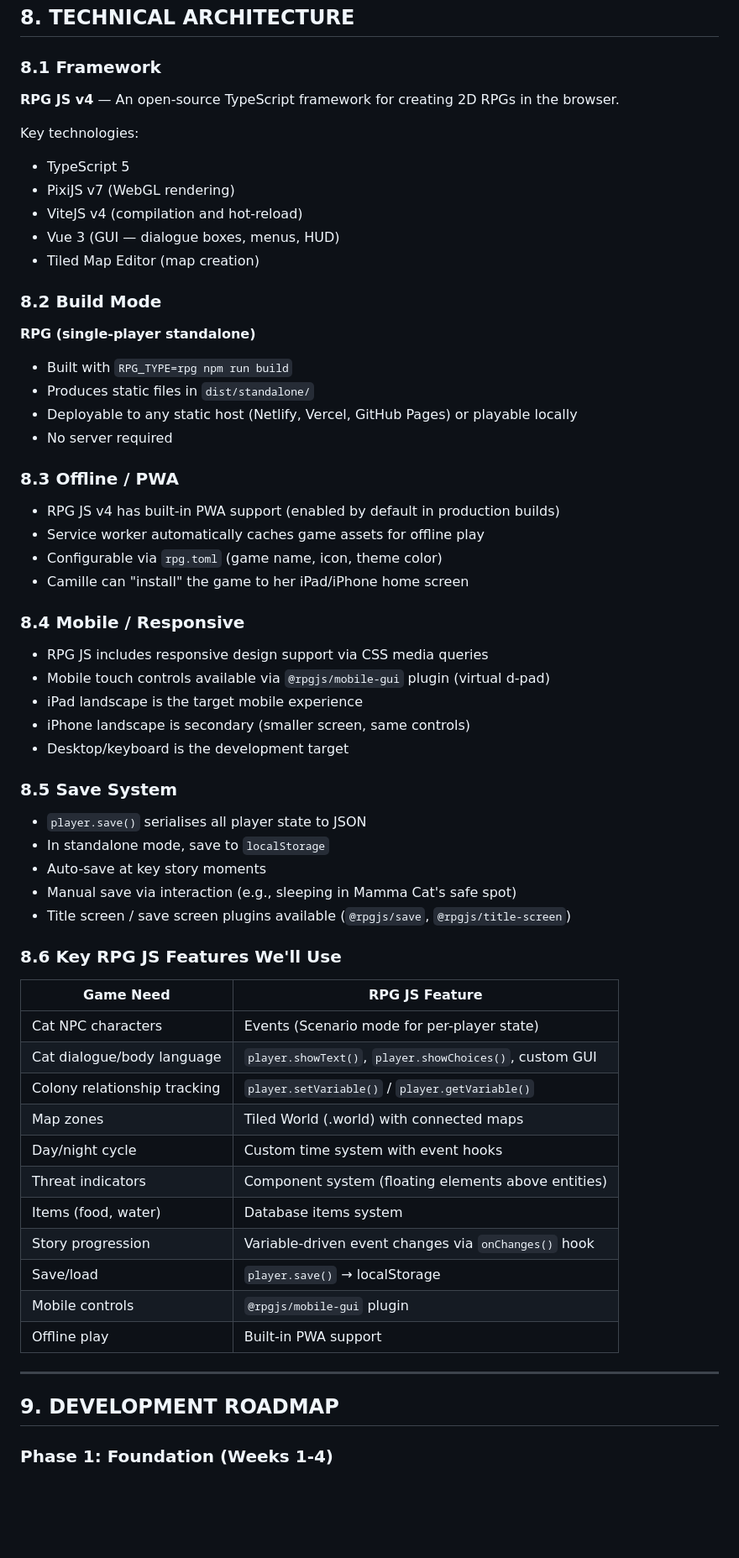
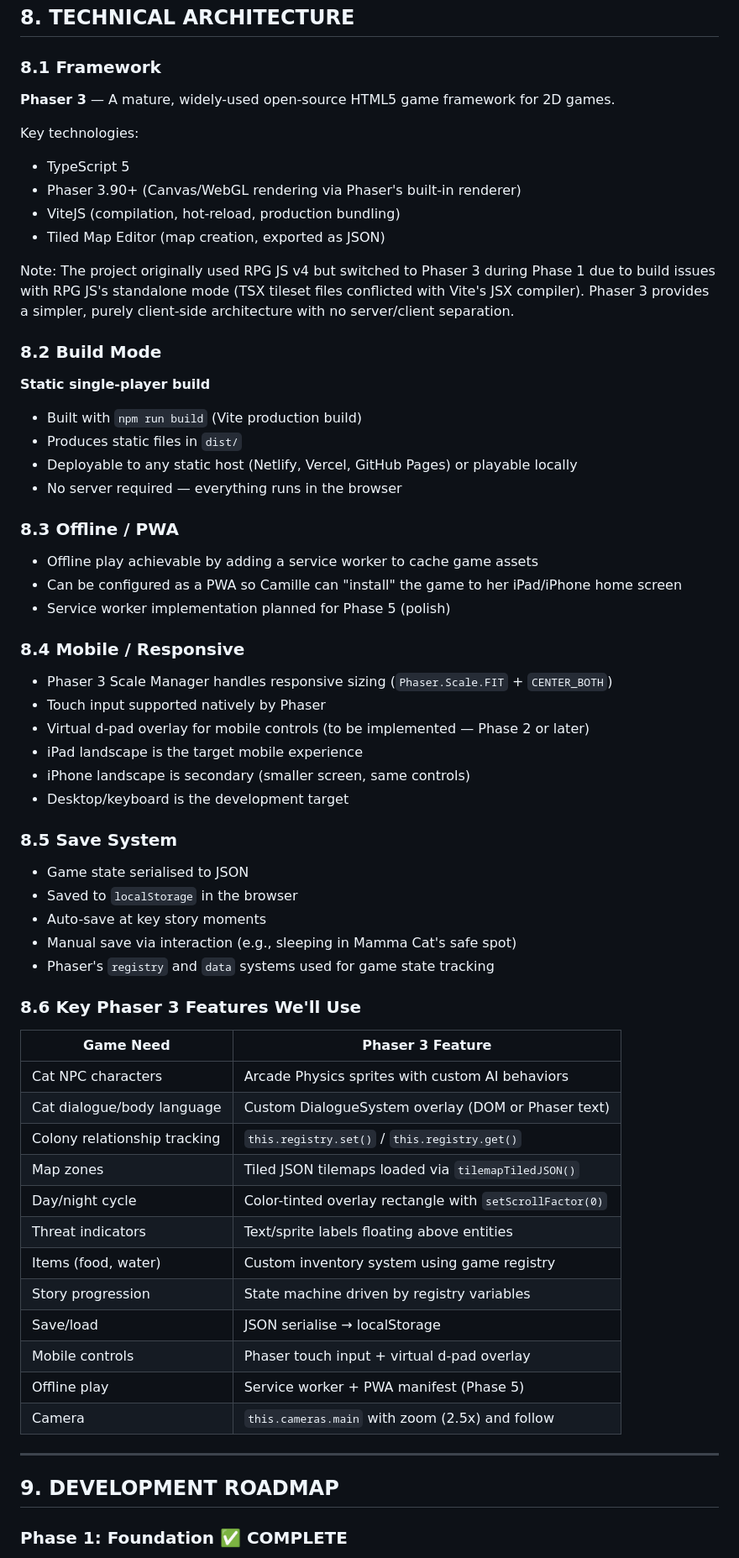
Before and after one commit to manu72/ayala, a Markdown page: docs/Ayala_GDD_v0.1.md, the part around one of its changes. Shown at 84% size. Rendered like a GitHub page; blank space fills up the shorter version.

Commit message:
updated GDD with Phaser 3 and phase 1.5 polish

```diff
--- a/docs/Ayala_GDD_v0.1.md
+++ b/docs/Ayala_GDD_v0.1.md
@@ -428,67 +428,69 @@ For background colony cats, a smaller set of animations with color variations.
 
 ### 8.1 Framework
 
-**RPG JS v4** — An open-source TypeScript framework for creating 2D RPGs in the browser.
+**Phaser 3** — A mature, widely-used open-source HTML5 game framework for 2D games.
 
 Key technologies:
 
 - TypeScript 5
-- PixiJS v7 (WebGL rendering)
-- ViteJS v4 (compilation and hot-reload)
-- Vue 3 (GUI — dialogue boxes, menus, HUD)
-- Tiled Map Editor (map creation)
+- Phaser 3.90+ (Canvas/WebGL rendering via Phaser's built-in renderer)
+- ViteJS (compilation, hot-reload, production bundling)
+- Tiled Map Editor (map creation, exported as JSON)
+
+Note: The project originally used RPG JS v4 but switched to Phaser 3 during Phase 1 due to build issues with RPG JS's standalone mode (TSX tileset files conflicted with Vite's JSX compiler). Phaser 3 provides a simpler, purely client-side architecture with no server/client separation.
 
 ### 8.2 Build Mode
 
-**RPG (single-player standalone)**
+**Static single-player build**
 
-- Built with `RPG_TYPE=rpg npm run build`
-- Produces static files in `dist/standalone/`
+- Built with `npm run build` (Vite production build)
+- Produces static files in `dist/`
 - Deployable to any static host (Netlify, Vercel, GitHub Pages) or playable locally
-- No server required
+- No server required — everything runs in the browser
 
 ### 8.3 Offline / PWA
 
-- RPG JS v4 has built-in PWA support (enabled by default in production builds)
-- Service worker automatically caches game assets for offline play
-- Configurable via `rpg.toml` (game name, icon, theme color)
-- Camille can "install" the game to her iPad/iPhone home screen
+- Offline play achievable by adding a service worker to cache game assets
+- Can be configured as a PWA so Camille can "install" the game to her iPad/iPhone home screen
+- Service worker implementation planned for Phase 5 (polish)
 
 ### 8.4 Mobile / Responsive
 
-- RPG JS includes responsive design support via CSS media queries
-- Mobile touch controls available via `@rpgjs/mobile-gui` plugin (virtual d-pad)
+- Phaser 3 Scale Manager handles responsive sizing (`Phaser.Scale.FIT` + `CENTER_BOTH`)
+- Touch input supported natively by Phaser
+- Virtual d-pad overlay for mobile controls (to be implemented — Phase 2 or later)
 - iPad landscape is the target mobile experience
 - iPhone landscape is secondary (smaller screen, same controls)
 - Desktop/keyboard is the development target
 
 ### 8.5 Save System
 
-- `player.save()` serialises all player state to JSON
-- In standalone mode, save to `localStorage`
+- Game state serialised to JSON
+- Saved to `localStorage` in the browser
 - Auto-save at key story moments
 - Manual save via interaction (e.g., sleeping in Mamma Cat's safe spot)
-- Title screen / save screen plugins available (`@rpgjs/save`, `@rpgjs/title-screen`)
+- Phaser's `registry` and `data` systems used for game state tracking
 
-### 8.6 Key RPG JS Features We'll Use
+### 8.6 Key Phaser 3 Features We'll Use
 
-| Game Need                    | RPG JS Feature                                          |
-| ---------------------------- | ------------------------------------------------------- |
-| Cat NPC characters           | Events (Scenario mode for per-player state)             |
-| Cat dialogue/body language   | `player.showText()`, `player.showChoices()`, custom GUI |
-| Colony relationship tracking | `player.setVariable()` / `player.getVariable()`         |
-| Map zones                    | Tiled World (.world) with connected maps                |
-| Day/night cycle              | Custom time system with event hooks                     |
-| Threat indicators            | Component system (floating elements above entities)     |
-| Items (food, water)          | Database items system                                   |
-| Story progression            | Variable-driven event changes via `onChanges()` hook    |
-| Save/load                    | `player.save()` → localStorage                          |
-| Mobile controls              | `@rpgjs/mobile-gui` plugin                              |
-| Offline play                 | Built-in PWA support                                    |
+| Game Need                    | Phaser 3 Feature                                         |
+| ---------------------------- | -------------------------------------------------------- |
+| Cat NPC characters           | Arcade Physics sprites with custom AI behaviors          |
+| Cat dialogue/body language   | Custom DialogueSystem overlay (DOM or Phaser text)       |
+| Colony relationship tracking | `this.registry.set()` / `this.registry.get()`            |
+| Map zones                    | Tiled JSON tilemaps loaded via `tilemapTiledJSON()`      |
+| Day/night cycle              | Color-tinted overlay rectangle with `setScrollFactor(0)` |
+| Threat indicators            | Text/sprite labels floating above entities               |
+| Items (food, water)          | Custom inventory system using game registry              |
+| Story progression            | State machine driven by registry variables               |
+| Save/load                    | JSON serialise → localStorage                            |
+| Mobile controls              | Phaser touch input + virtual d-pad overlay               |
+| Offline play                 | Service worker + PWA manifest (Phase 5)                  |
+| Camera                       | `this.cameras.main` with zoom (2.5x) and follow          |
 
 ---
 
 ## 9. DEVELOPMENT ROADMAP
 
-### Phase 1: Foundation (Weeks 1-4)
+### Phase 1: Foundation ✅ COMPLETE
 
```
Also changed, not shown: other parts of docs/Ayala_GDD_v0.1.md (+30 -18 lines).
